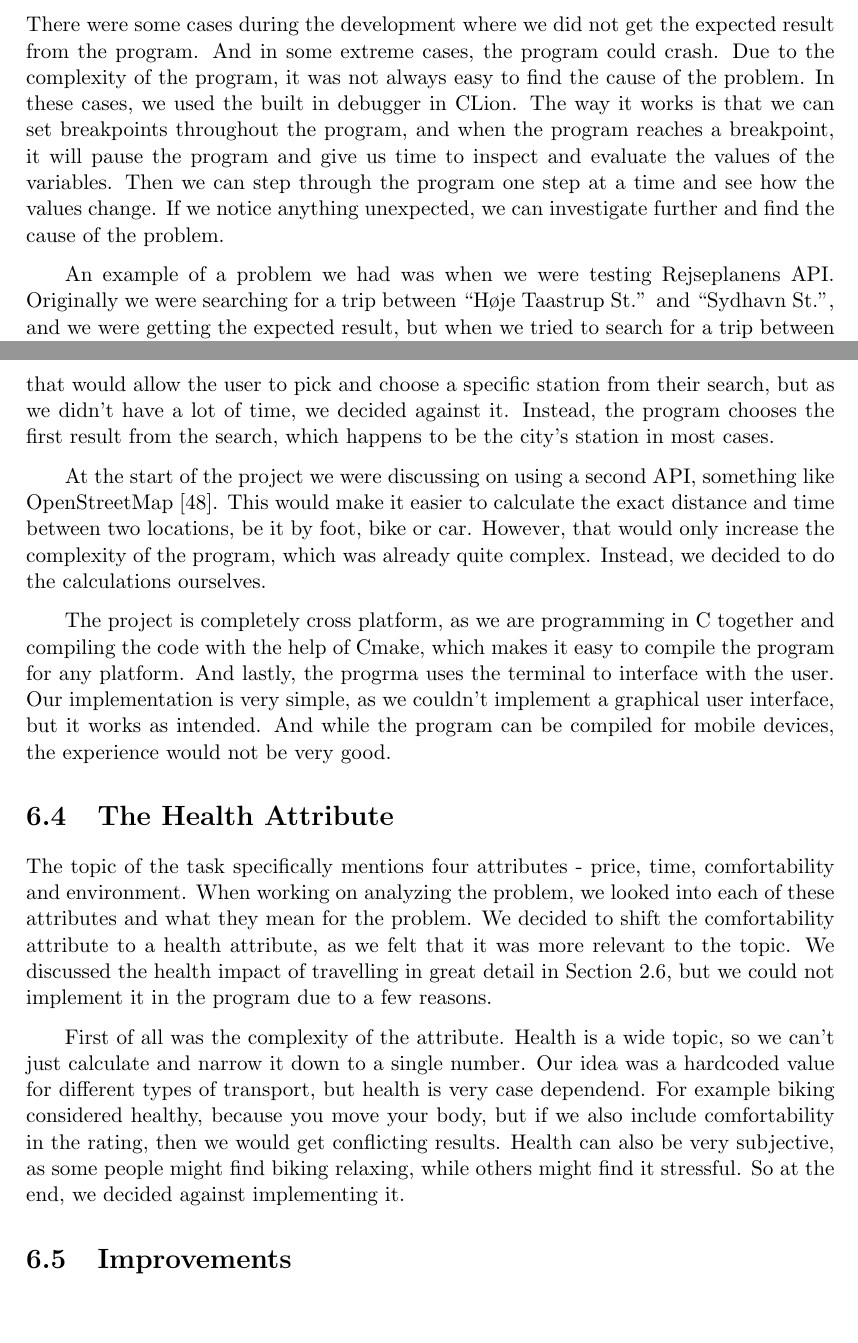
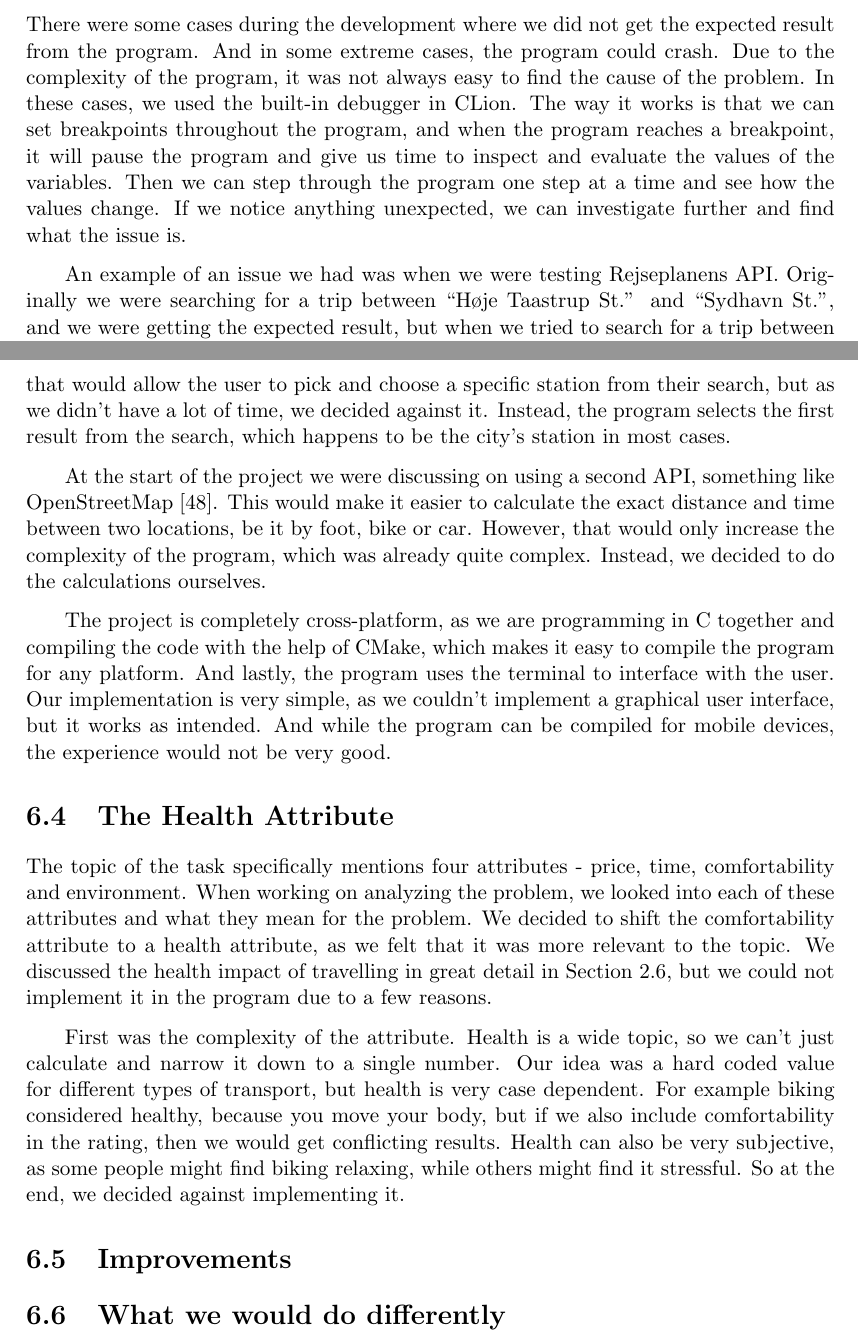
Before and after one commit to audio-engineer/aau-p1-article, a LaTeX document (src/main.tex, which reads src/discussion/evaluation.tex, src/discussion/health.tex, src/discussion/improvements.tex): two parts of pages 53 and 57 of 62, joined at a grey line, cut so that both start at the same text. Compiled offline with pdfLaTeX.

Commit message:
Fix textidote errors and stuff

```diff
--- a/src/discussion/evaluation.tex
+++ b/src/discussion/evaluation.tex
@@ -18,13 +18,13 @@ Below are our experiences and results with the different methods.
 There were some cases during the development where we did not get the expected result from the program.
 And in some extreme cases, the program could crash.
 Due to the complexity of the program, it was not always easy to find the cause of the problem.
-In these cases, we used the built in debugger in CLion.
+In these cases, we used the built-in debugger in CLion.
 The way it works is that we can set breakpoints throughout the program, and when the program reaches a breakpoint, it
 will pause the program and give us time to inspect and evaluate the values of the variables.
 Then we can step through the program one step at a time and see how the values change.
-If we notice anything unexpected, we can investigate further and find the cause of the problem.
+If we notice anything unexpected, we can investigate further and find what the issue is.
 
-An example of a problem we had was when we were testing Rejseplanens API.
+An example of an issue we had was when we were testing Rejseplanens API.
 Originally we were searching for a trip between ``Høje Taastrup St.'' and ``Sydhavn St.'', and we were getting the
 expected result, but when we tried to search for a trip between ``Høje Taastrup St.'' and ``Slagelse St.'', we were
 getting an error.
--- a/src/discussion/health.tex
+++ b/src/discussion/health.tex
@@ -7,9 +7,9 @@ topic.
 We discussed the health impact of travelling in great detail in Section~\ref{sec:health-consequences}, but we could not
 implement it in the program due to a few reasons.
 
-First of all was the complexity of the attribute.
+First was the complexity of the attribute.
 Health is a wide topic, so we can't just calculate and narrow it down to a single number.
-Our idea was a hardcoded value for different types of transport, but health is very case dependend.
+Our idea was a hard coded value for different types of transport, but health is very case dependent.
 For example biking considered healthy, because you move your body, but if we also include comfortability in the rating,
 then we would get conflicting results.
 Health can also be very subjective, as some people might find biking relaxing, while others might find it stressful.
--- a/src/discussion/improvements.tex
+++ b/src/discussion/improvements.tex
@@ -1,3 +1,8 @@
 % textidote: ignore begin
 \section{Improvements}\label{sec:improvements}
 % textidote: ignore end
+
+
+% textidote: ignore begin
+\section{What we would do differently}\label{sec:do-differently}
+% textidote: ignore end
--- a/src/discussion/review-requirements.tex
+++ b/src/discussion/review-requirements.tex
@@ -29,14 +29,14 @@ While we can search the Rejseplanen API for trips, we did not implement the abil
 We could in theory create a user input that would allow the user to pick and choose a specific station from their search,
 but as we didn't have a lot of time, we decided against it.
-Instead, the program chooses the first result from the search, which happens to be the city's station in most cases.
+Instead, the program selects the first result from the search, which happens to be the city's station in most cases.
 
 At the start of the project we were discussing on using a second API, something like OpenStreetMap~\cite{openstreetmap}.
 This would make it easier to calculate the exact distance and time between two locations, be it by foot, bike or car.
 However, that would only increase the complexity of the program, which was already quite complex.
 Instead, we decided to do the calculations ourselves.
 
-The project is completely cross platform, as we are programming in C together and compiling the code with the help of
-Cmake, which makes it easy to compile the program for any platform.
-And lastly, the progrma uses the terminal to interface with the user.
+The project is completely cross-platform, as we are programming in C together and compiling the code with the help of
+CMake, which makes it easy to compile the program for any platform.
+And lastly, the program uses the terminal to interface with the user.
 Our implementation is very simple, as we couldn't implement a graphical user interface, but it works as intended.
 And while the program can be compiled for mobile devices, the experience would not be very good.
```
Also changed, not shown: src/discussion/discussion.tex (+0 -1 lines), src/whitelist.txt (+7 -0 lines), src/discussion/next-time.tex (deleted), src/discussion/evaluation.tex (14 more changed lines), src/discussion/review-requirements.tex (10 more changed lines).
